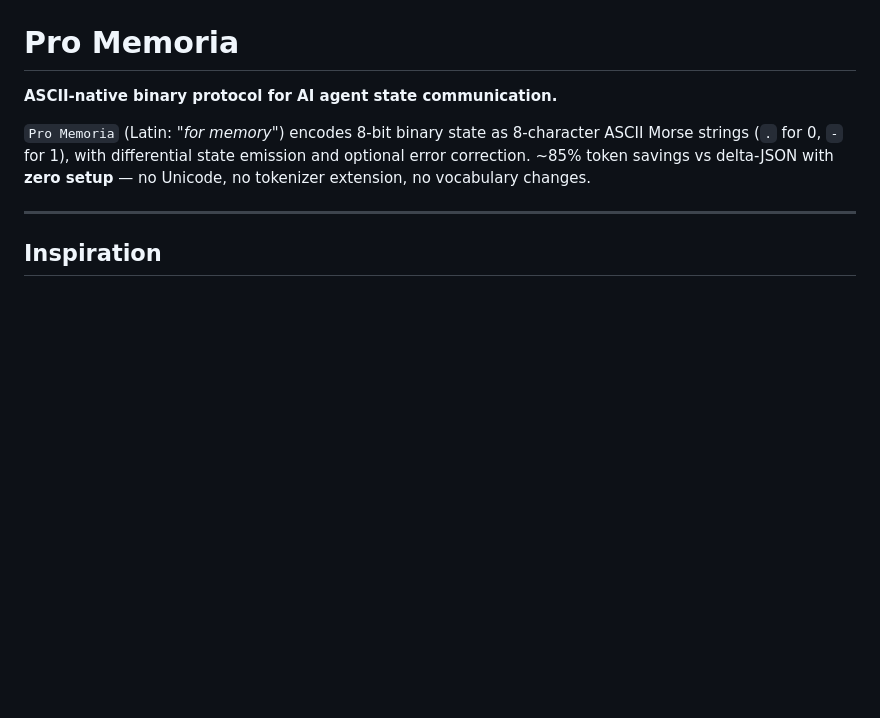
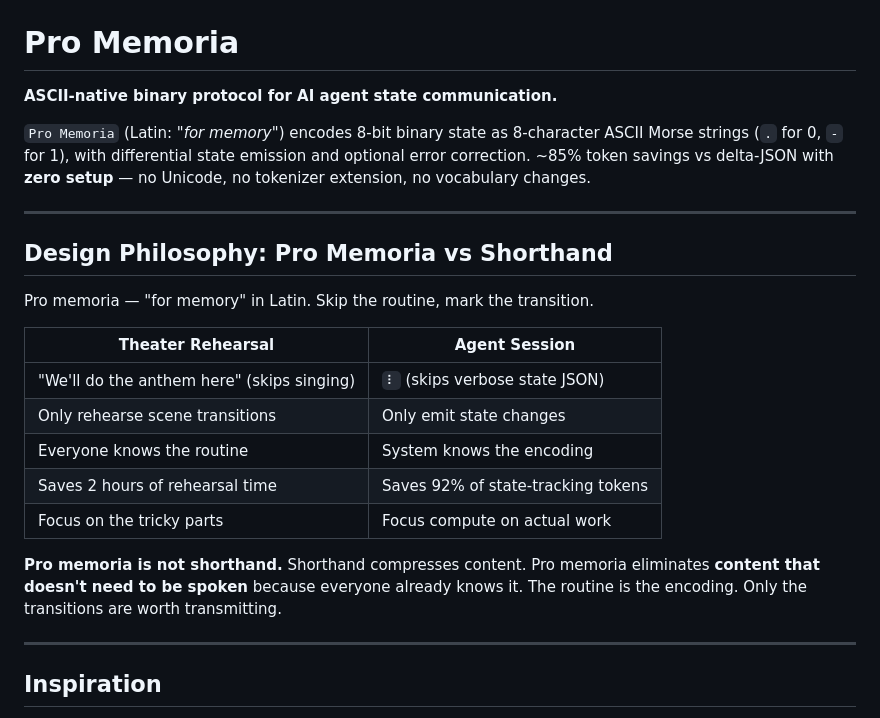
Before and after one commit to rikirinjani/pro-memoria, a Markdown page: README.md, the part around the change. GitHub-like rendering; blank space fills up the shorter version.

Commit message:
Add design philosophy: pro memoria vs shorthand
Pro memoria is not shorthand — it eliminates content that doesn't need
to be spoken because everyone already knows the routine. Theater
rehearsal analogy with table comparing rehearsal vs agent session.

```diff
--- a/README.md
+++ b/README.md
@@ -3,6 +3,22 @@
 **ASCII-native binary protocol for AI agent state communication.**
 
 `Pro Memoria` (Latin: *"for memory"*) encodes 8-bit binary state as 8-character ASCII Morse strings (`.` for 0, `-` for 1), with differential state emission and optional error correction. ~85% token savings vs delta-JSON with **zero setup** — no Unicode, no tokenizer extension, no vocabulary changes.
+
+---
+
+## Design Philosophy: Pro Memoria vs Shorthand
+
+Pro memoria — "for memory" in Latin. Skip the routine, mark the transition.
+
+| Theater Rehearsal | Agent Session |
+|---|---|
+| "We'll do the anthem here" (skips singing) | `⠇` (skips verbose state JSON) |
+| Only rehearse scene transitions | Only emit state changes |
+| Everyone knows the routine | System knows the encoding |
+| Saves 2 hours of rehearsal time | Saves 92% of state-tracking tokens |
+| Focus on the tricky parts | Focus compute on actual work |
+
+**Pro memoria is not shorthand.** Shorthand compresses content. Pro memoria eliminates **content that doesn't need to be spoken** because everyone already knows it. The routine is the encoding. Only the transitions are worth transmitting.
 
 ---
 
```
